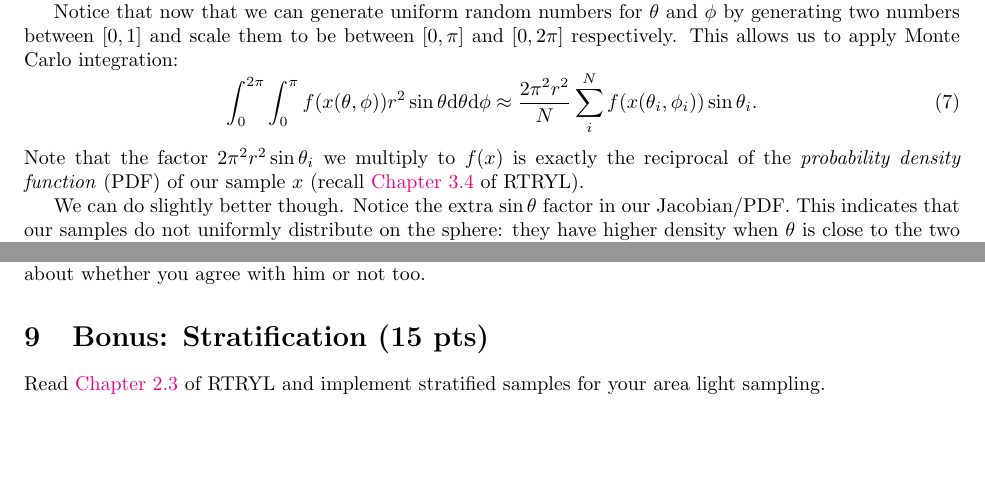
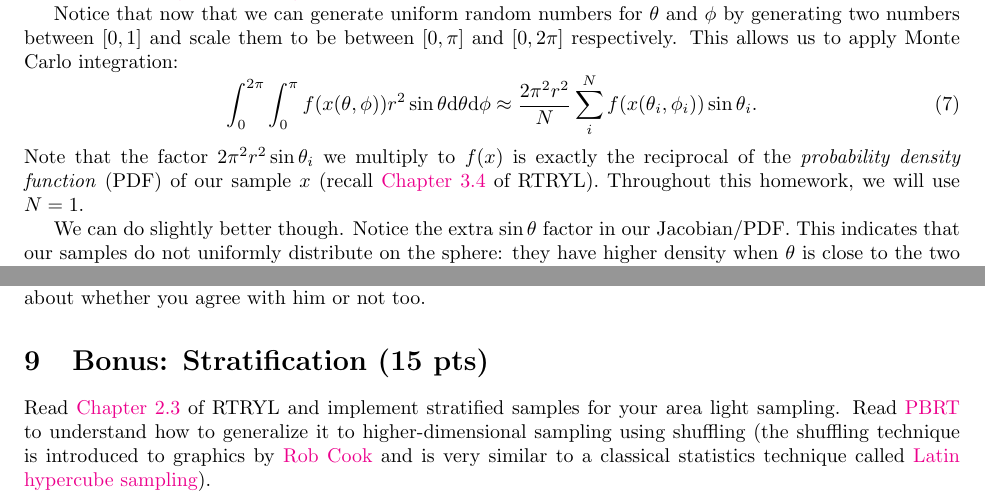
Before and after one commit to BachiLi/torrey_public, a LaTeX problem sheet (handouts/homework3.tex): two parts of pages 6 and 8 of 9, joined at a grey line, cut so that both start at the same text, the shorter picture padded with empty space. Compiled offline with pdfLaTeX.

Commit message:
HW2/HW3 update

```diff
--- a/handouts/homework3.tex
+++ b/handouts/homework3.tex
@@ -203,7 +203,7 @@ Notice that now that we can generate uniform random numbers for $\theta$ and $\p
     \approx \frac{2\pi^2 r^2}{N} \sum_i^N f(x(\theta_i, \phi_i))\sin\theta_i.
     \label{eq:naive_monte_carlo_sphere}
 \end{equation}
-Note that the factor $2\pi^2 r^2 \sin\theta_i$ we multiply to $f(x)$ is exactly the reciprocal of the \emph{probability density function} (PDF) of our sample $x$ (recall \href{https://raytracing.github.io/books/RayTracingTheRestOfYourLife.html#onedimensionalmcintegration/importancesampling}{Chapter 3.4} of RTRYL).
+Note that the factor $2\pi^2 r^2 \sin\theta_i$ we multiply to $f(x)$ is exactly the reciprocal of the \emph{probability density function} (PDF) of our sample $x$ (recall \href{https://raytracing.github.io/books/RayTracingTheRestOfYourLife.html#onedimensionalmcintegration/importancesampling}{Chapter 3.4} of RTRYL). Throughout this homework, we will use $N=1$.
 
 We can do slightly better though. Notice the extra $\sin\theta$ factor in our Jacobian/PDF. This indicates that our samples do not uniformly distribute on the sphere: they have higher density when $\theta$ is close to the two polars of the sphere.
 
@@ -298,7 +298,7 @@ Read \href{https://raytracing.github.io/books/RayTracingTheNextWeek.html#volumes
 Watch \href{https://www.youtube.com/watch?v=kEcDbl7eS0w}{Natty Hoffman's presentation} on Fresnel equation and write a summary of what his points are. Write about whether you agree with him or not too.
 
 \section{Bonus: Stratification (15 pts)}
-Read \href{https://raytracing.github.io/books/RayTracingTheRestOfYourLife.html#asimplemontecarloprogram/stratifiedsamples(jittering)}{Chapter 2.3} of RTRYL and implement stratified samples for your area light sampling.
+Read \href{https://raytracing.github.io/books/RayTracingTheRestOfYourLife.html#asimplemontecarloprogram/stratifiedsamples(jittering)}{Chapter 2.3} of RTRYL and implement stratified samples for your area light sampling. Read \href{https://www.pbr-book.org/3ed-2018/Sampling_and_Reconstruction/Stratified_Sampling}{PBRT} to understand how to generalize it to higher-dimensional sampling using shuffling (the shuffling technique is introduced to graphics by \href{https://graphics.pixar.com/library/StochasticSampling/paper.pdf}{Rob Cook} and is very similar to a classical statistics technique called \href{https://en.wikipedia.org/wiki/Latin_hypercube_sampling}{Latin hypercube sampling}).
 
 \section{Bonus: sample one light at a time (15 pts)}
 Our sampling strategy currently samples one point for each light. This can be inconvienent when there is a huge amount of lights. An alternative strategy is to sample one light at a time. So you will pick a light first, then pick a point on the light. To pick a light, we want to sample based on its intensity and its surface area. You may want to read \href{https://www.pbr-book.org/3ed-2018/Monte_Carlo_Integration/Sampling_Random_Variables#x1-Example:Piecewise-Constant1DFunctions}{PBRT} for how to sample a discrete distribution. Implement this strategy and compare to your original method.
```
Also changed, not shown: handouts/homework2.tex (+1 -0 lines), handouts/homework3.tex (2 more changed lines).
